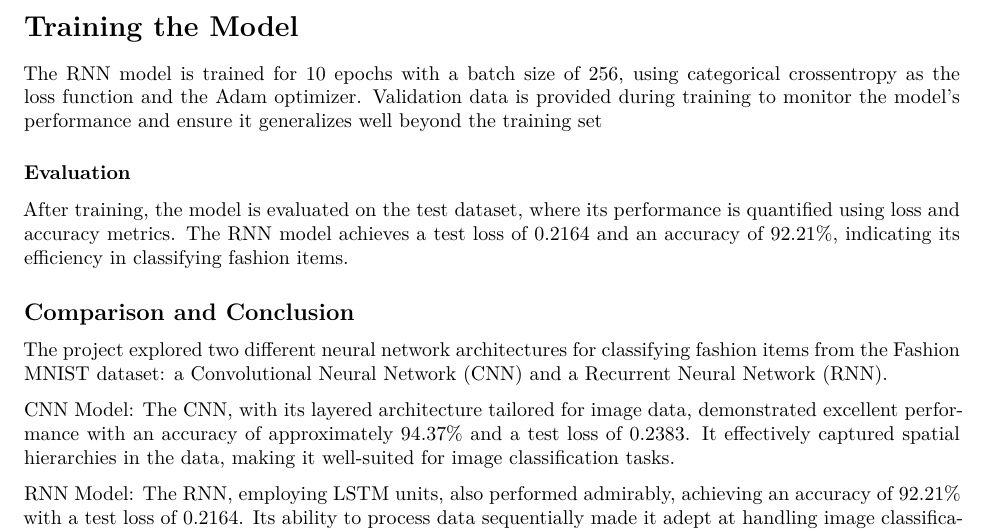
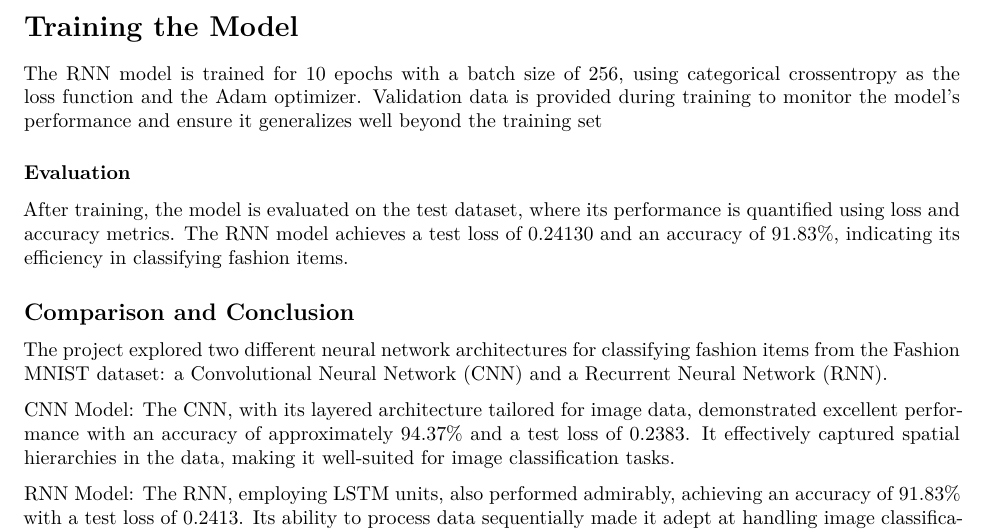
Before and after one commit to Ola-renee/Fashion, an R Markdown document (Fashiomnist.Rmd): part of page 3 of 3, cut so that both start at the same text. Rendered offline with R 4.5, knitr and Pandoc, then LaTeX, with nearby package versions; the code chunks are not run, so their results and figures are left out.

Commit message:
Update Fashiomnist.Rmd

````diff
--- a/Fashiomnist.Rmd
+++ b/Fashiomnist.Rmd
@@ -576,7 +576,7 @@ predicted_classes_factor <- factor(predicted_classes, levels = 0:9)
 y_test_factor <- factor(y_test, levels = 0:9)
 
 ```
-After training, the model is evaluated on the test dataset, where its performance is quantified using loss and accuracy metrics. The RNN model achieves a test loss of 0.2164 and an accuracy of 92.21%, indicating its efficiency in classifying fashion items.
+After training, the model is evaluated on the test dataset, where its performance is quantified using loss and accuracy metrics. The RNN model achieves a test loss of 0.24130 and an accuracy of 91.83%, indicating its efficiency in classifying fashion items.
 
 ```{r Accuracy Plot, echo=FALSE, message=FALSE, warning=FALSE}
 #| fig.subcap = c("Accuracy", "Loss"),
@@ -612,7 +612,7 @@ The project explored two different neural network architectures for classifying
 
 CNN Model: The CNN, with its layered architecture tailored for image data, demonstrated excellent performance with an accuracy of approximately 94.37% and a test loss of 0.2383. It effectively captured spatial hierarchies in the data, making it well-suited for image classification tasks.
 
-RNN Model: The RNN, employing LSTM units, also performed admirably, achieving an accuracy of 92.21% with a test loss of 0.2164. Its ability to process data sequentially made it adept at handling image classification, although slightly less effective than the CNN in this context.
+RNN Model: The RNN, employing LSTM units, also performed admirably, achieving an accuracy of 91.83% with a test loss of 0.2413. Its ability to process data sequentially made it adept at handling image classification, although slightly less effective than the CNN in this context.
 
 In conclusion both models proved capable, but the CNN showed a slight edge in accuracy, likely due to its specialization in processing image data. The RNN, while slightly less accurate, still presented a strong case for its use in image-based tasks, especially where sequential data processing is crucial. The choice between CNN and RNN for similar tasks would depend on specific requirements and data characteristics.
 
````
